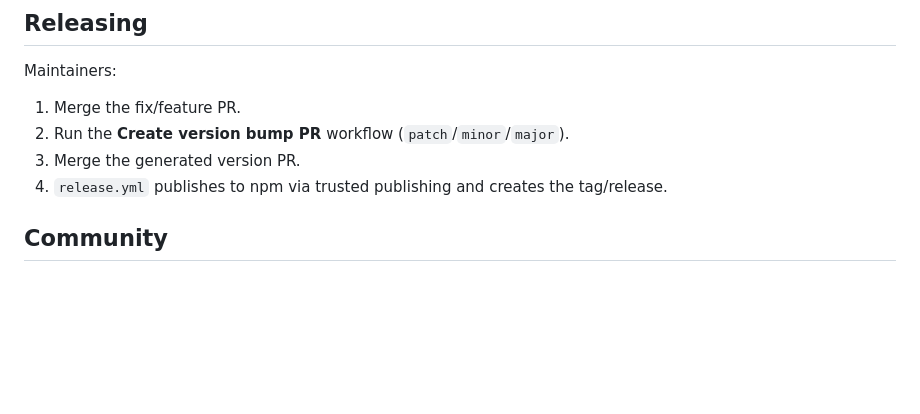
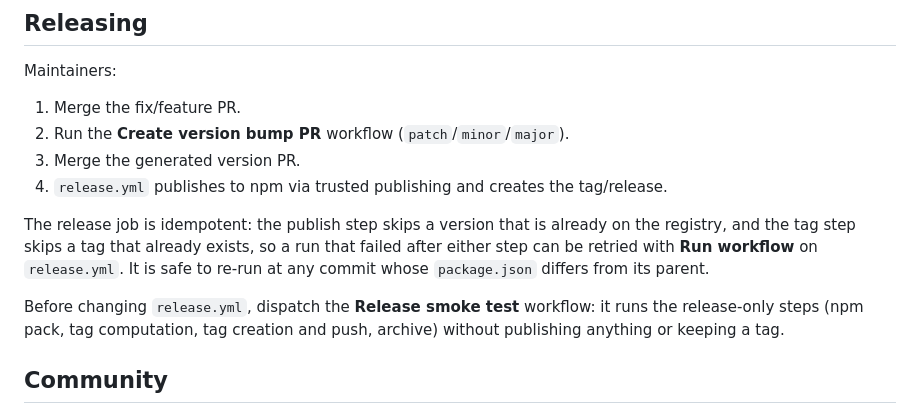
Before and after one commit to tibetty/osm2geojson-lite, a Markdown page: CONTRIBUTING.md, the part around the change. Rendered like a GitHub page; blank space fills up the shorter version.

Commit message:
docs: document the idempotent release and the smoke test (#136)
Co-authored-by: shiva-duan <shiva.duan@plaud.ai>

```diff
--- a/CONTRIBUTING.md
+++ b/CONTRIBUTING.md
@@ -134,6 +134,15 @@ Maintainers:
 3. Merge the generated version PR.
 4. `release.yml` publishes to npm via trusted publishing and creates the tag/release.
 
+The release job is idempotent: the publish step skips a version that is already
+on the registry, and the tag step skips a tag that already exists, so a run that
+failed after either step can be retried with **Run workflow** on `release.yml`.
+It is safe to re-run at any commit whose `package.json` differs from its parent.
+
+Before changing `release.yml`, dispatch the **Release smoke test** workflow: it
+runs the release-only steps (npm pack, tag computation, tag creation and push,
+archive) without publishing anything or keeping a tag.
+
 ## Community
 
 - Use the issue templates.
```
